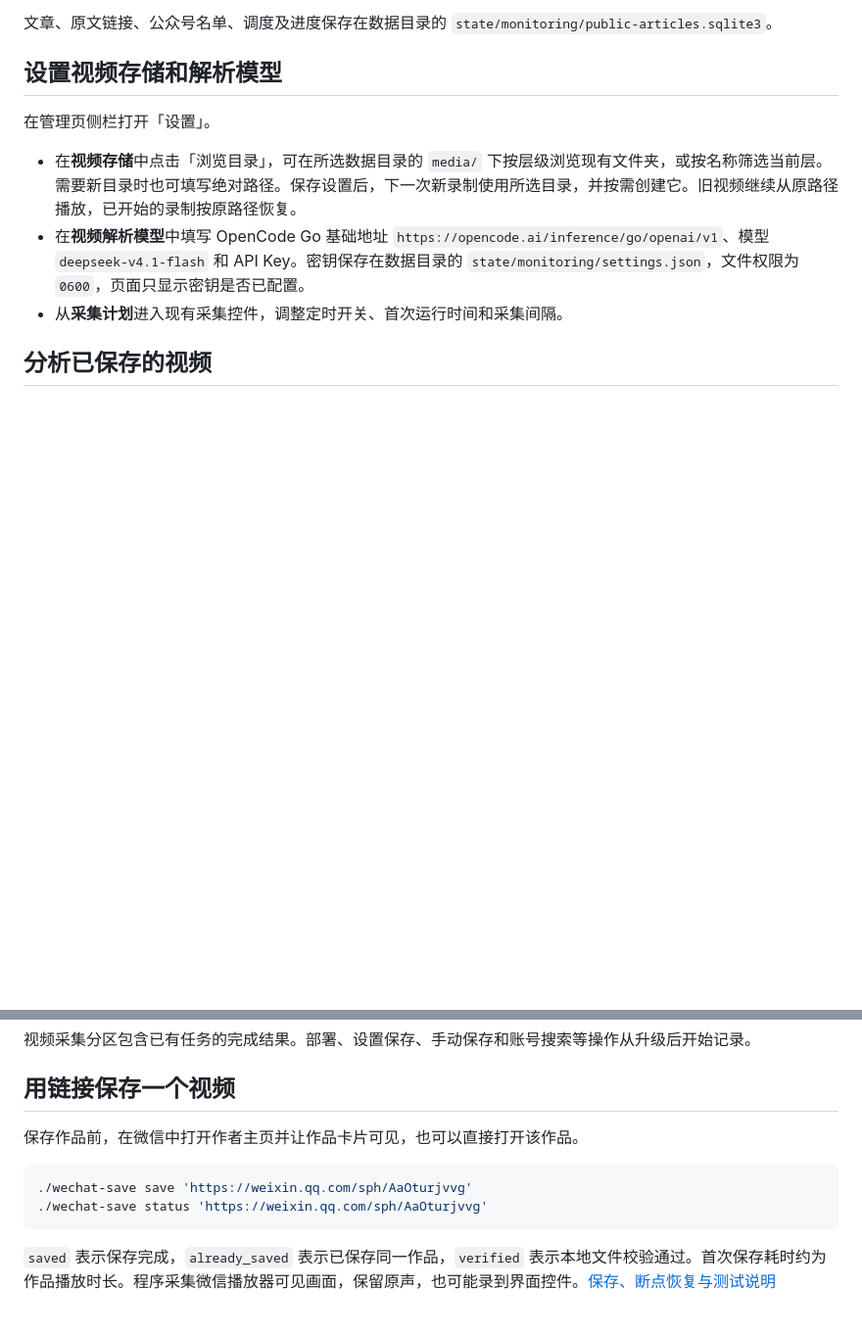
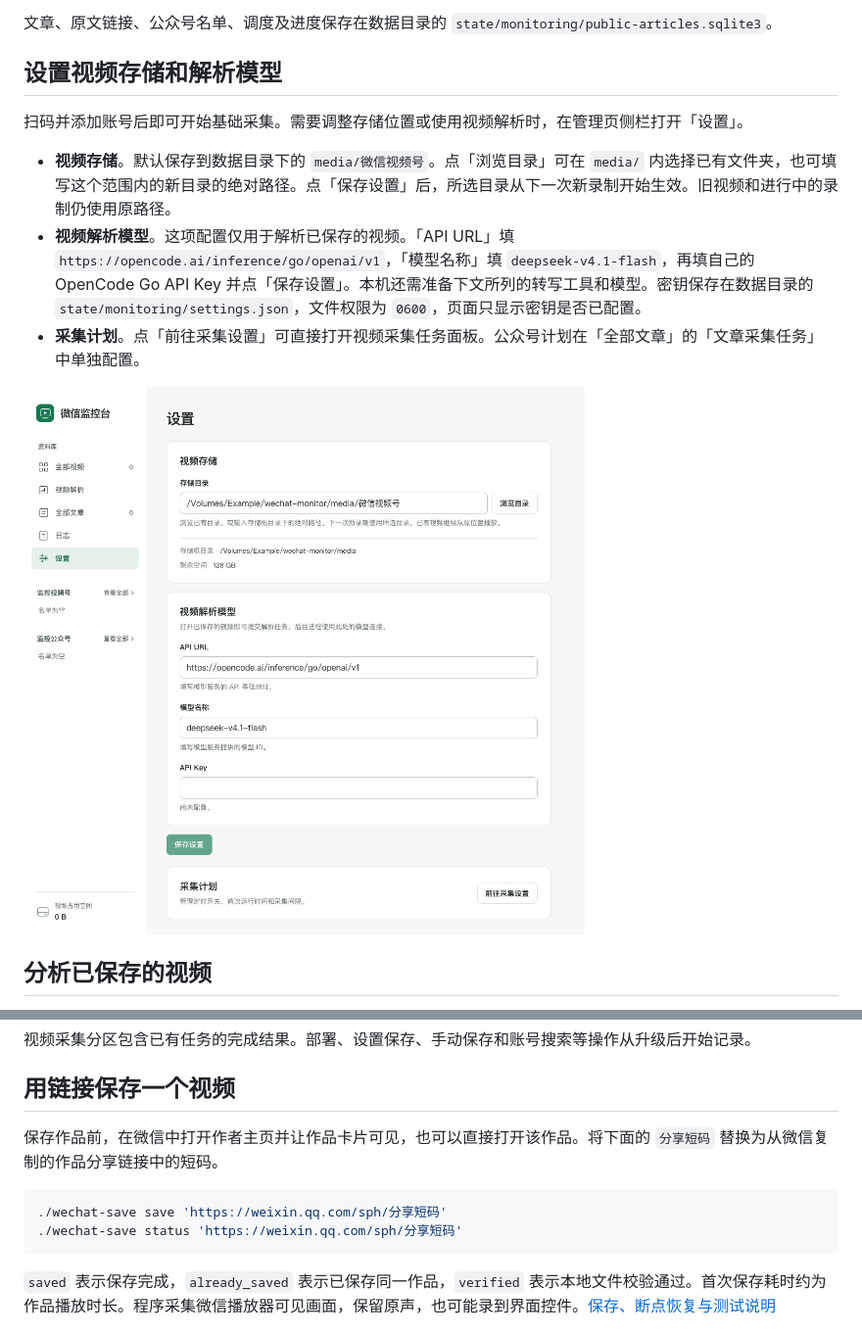
Before and after one commit to ZzzPanda/wechat-monitor, a Markdown page: README.md, 2 parts joined by grey strips. Shown at 98% size. Drawn GitHub-style; pictures changed too: docs/images/dashboard-settings.png (added); blank space fills up the shorter version.

Commit message:
Document local dashboard setup with example screenshots

````diff
--- a/README.md
+++ b/README.md
@@ -79,11 +90,13 @@ git clone https://github.com/ZzzPanda/wechat-monitor.git && (cd wechat-monitor &
 
 ## 设置视频存储和解析模型
 
-在管理页侧栏打开「设置」。
+扫码并添加账号后即可开始基础采集。需要调整存储位置或使用视频解析时，在管理页侧栏打开「设置」。
 
-- 在**视频存储**中点击「浏览目录」，可在所选数据目录的 `media/` 下按层级浏览现有文件夹，或按名称筛选当前层。需要新目录时也可填写绝对路径。保存设置后，下一次新录制使用所选目录，并按需创建它。旧视频继续从原路径播放，已开始的录制按原路径恢复。
-- 在**视频解析模型**中填写 OpenCode Go 基础地址 `https://opencode.ai/inference/go/openai/v1`、模型 `deepseek-v4.1-flash` 和 API Key。密钥保存在数据目录的 `state/monitoring/settings.json`，文件权限为 `0600`，页面只显示密钥是否已配置。
-- 从**采集计划**进入现有采集控件，调整定时开关、首次运行时间和采集间隔。
+- **视频存储**。默认保存到数据目录下的 `media/微信视频号`。点「浏览目录」可在 `media/` 内选择已有文件夹，也可填写这个范围内的新目录的绝对路径。点「保存设置」后，所选目录从下一次新录制开始生效。旧视频和进行中的录制仍使用原路径。
+- **视频解析模型**。这项配置仅用于解析已保存的视频。「API URL」填 `https://opencode.ai/inference/go/openai/v1`，「模型名称」填 `deepseek-v4.1-flash`，再填自己的 OpenCode Go API Key 并点「保存设置」。本机还需准备下文所列的转写工具和模型。密钥保存在数据目录的 `state/monitoring/settings.json`，文件权限为 `0600`，页面只显示密钥是否已配置。
+- **采集计划**。点「前往采集设置」可直接打开视频采集任务面板。公众号计划在「全部文章」的「文章采集任务」中单独配置。
+
+![设置页中的视频存储、视频解析模型和采集计划](docs/images/dashboard-settings.png)
 
 ## 分析已保存的视频
 
@@ -101,11 +114,11 @@ git clone https://github.com/ZzzPanda/wechat-monitor.git && (cd wechat-monitor &
 
 ## 用链接保存一个视频
 
-保存作品前，在微信中打开作者主页并让作品卡片可见，也可以直接打开该作品。
+保存作品前，在微信中打开作者主页并让作品卡片可见，也可以直接打开该作品。将下面的 `分享短码` 替换为从微信复制的作品分享链接中的短码。
 
 ```sh
-./wechat-save save 'https://weixin.qq.com/sph/AaOturjvvg'
-./wechat-save status 'https://weixin.qq.com/sph/AaOturjvvg'
+./wechat-save save 'https://weixin.qq.com/sph/分享短码'
+./wechat-save status 'https://weixin.qq.com/sph/分享短码'
 ```
 
 `saved` 表示保存完成，`already_saved` 表示已保存同一作品，`verified` 表示本地文件校验通过。首次保存耗时约为作品播放时长。程序采集微信播放器可见画面，保留原声，也可能录到界面控件。[保存、断点恢复与测试说明](保存微信作品.md)
````
Also changed, not shown: other parts of README.md (+19 -8 lines), docs/images/crawl-schedule.png (added), docs/images/first-run-accounts.png (added).
